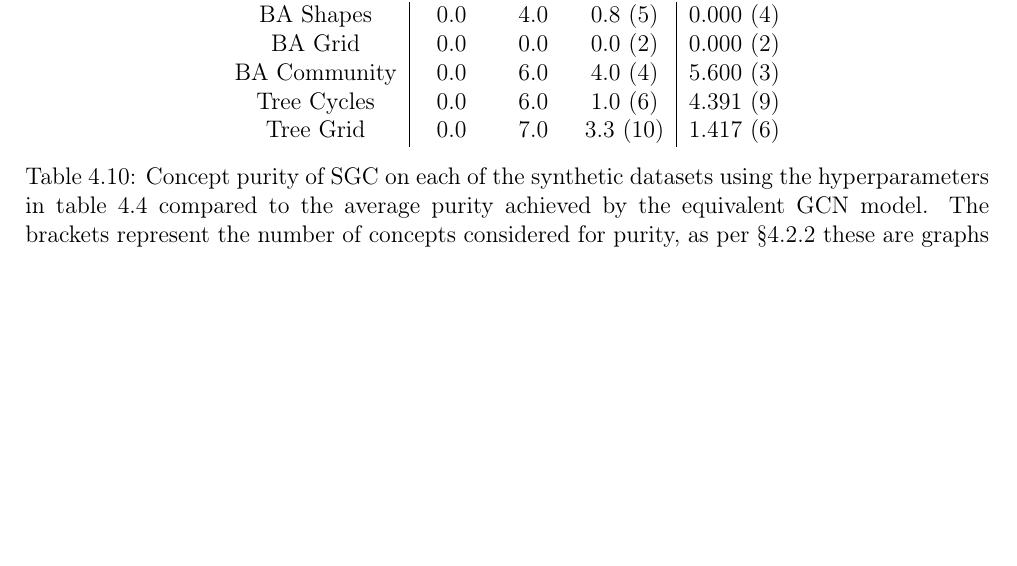
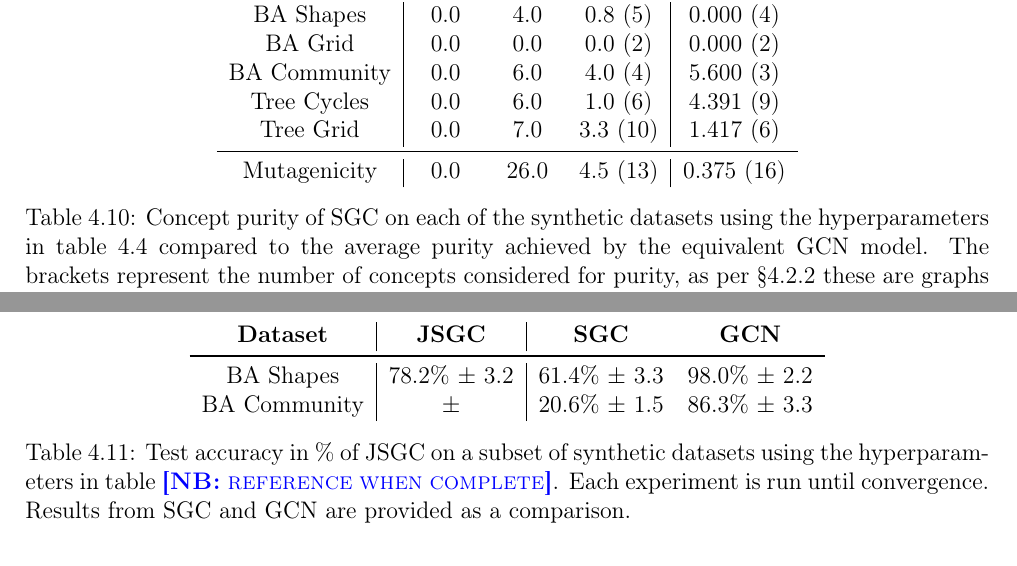
Before and after one commit to skyepurchase/Simplified_GNN_Concepts, a LaTeX thesis (diss/main.tex, which reads diss/tables/JSGC-acc.tex, diss/tables/SGC-purity.tex): part of page 37 of 49 before the commit and two parts of pages 37 and 40 of 49 after it, the two joined at a grey line, cut so that both start at the same text, the shorter picture padded with empty space. Compiled offline with pdfLaTeX.

Commit message:
Updating tables for extensions

```diff
--- /dev/null
+++ b/diss/tables/JSGC-acc.tex
@@ -0,0 +1,11 @@
+\begin{table}
+    \centering
+    \begin{tabular}{c|c|cc}
+        \textbf{Dataset} & \textbf{JSGC} & \textbf{SGC} & \textbf{GCN} \\
+        \midrule
+        BA Shapes       & 78.2\% $\pm$ 3.2 & 61.4\% $\pm$ 3.3 & 98.0\% $\pm$ 2.2 \\
+        BA Community    & $\pm$ & 20.6\% $\pm$ 1.5 & 86.3\% $\pm$ 3.3 \\
+    \end{tabular}
+    \caption{Test accuracy in \% of JSGC on a subset of synthetic datasets using the hyperparameters in table \note{reference when complete}. Each experiment is run until convergence. Results from SGC and GCN are provided as a comparison.}
+    \label{tab:SJGC-acc}
+\end{table}
--- a/diss/tables/SGC-purity.tex
+++ b/diss/tables/SGC-purity.tex
@@ -10,6 +10,8 @@
         BA Community    & 0.0 & 6.0 & 4.0 (4) & 5.600 (3) \\
         Tree Cycles     & 0.0 & 6.0 & 1.0 (6) & 4.391 (9) \\
         Tree Grid       & 0.0 & 7.0 & 3.3 (10) & 1.417 (6) \\
+        \midrule
+        Mutagenicity    & 0.0 & 26.0 & 4.5 (13) & 0.375 (16) \\
     \end{tabular}
     \caption{Concept purity of SGC on each of the synthetic datasets using the hyperparameters in table \ref{tab:SGC-params} compared to the average purity achieved by the equivalent GCN model. The brackets represent the number of concepts considered for purity, as per \Sref{sec:evaluation} these are graphs with less than 13.}
     \label{tab:SGC-purity}
```
Also changed, not shown: diss/chapters/evaluation.tex (+2 -0 lines), diss/tables/SGC-acc.tex (+2 -0 lines), diss/tables/SGC-completeness.tex (+2 -0 lines).
